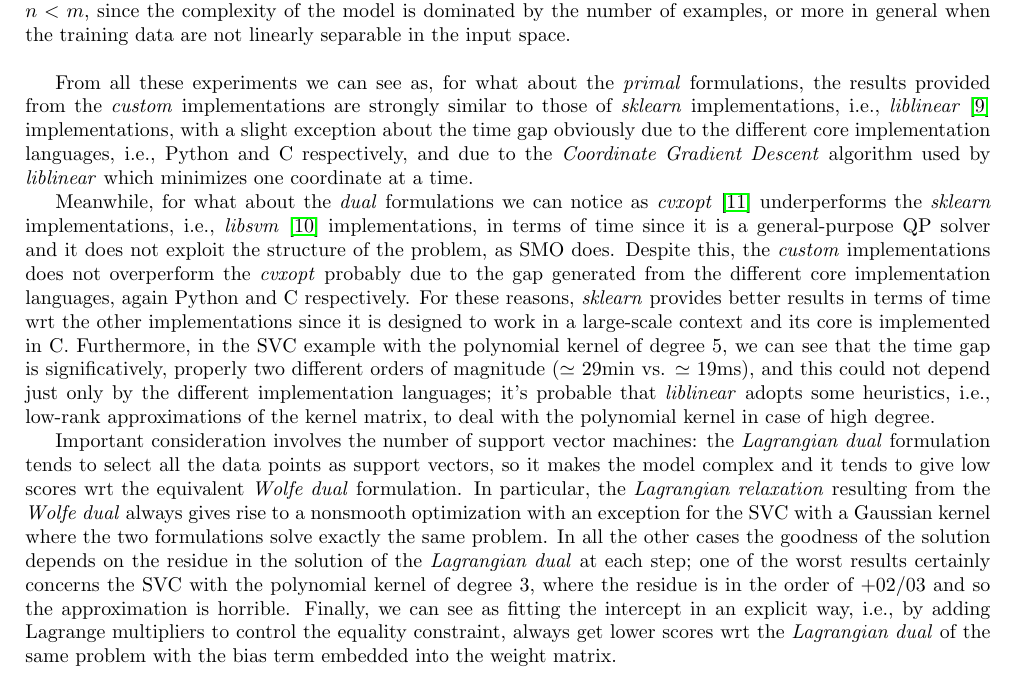
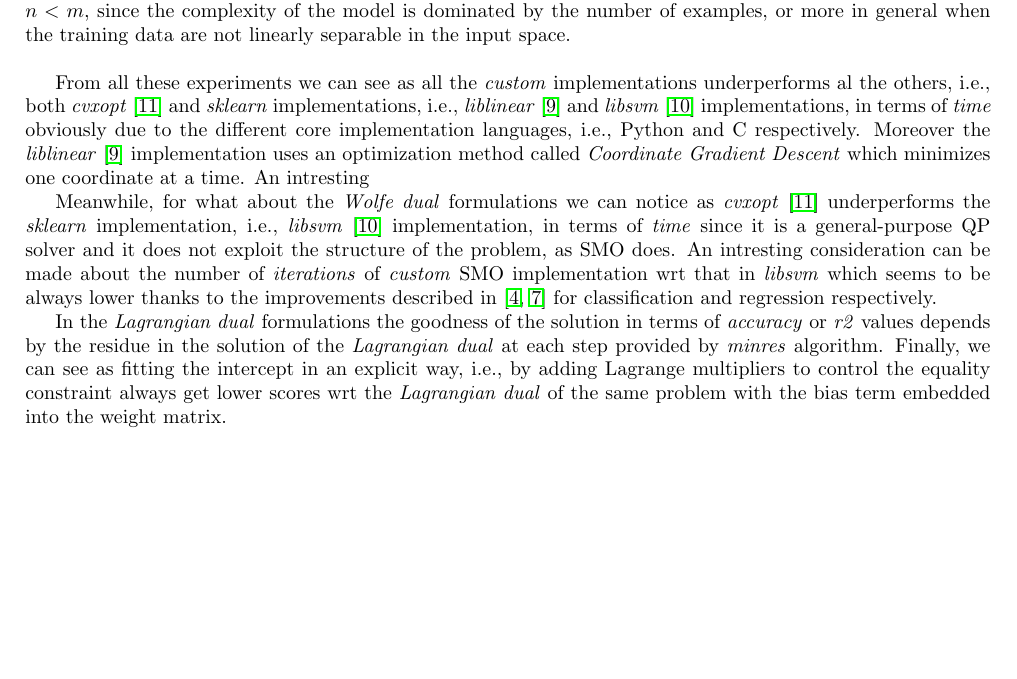
Before and after one commit to dmeoli/optiml, a LaTeX document (notebooks/ml/tex/CM_report.tex, which reads notebooks/ml/tex/conclusions.tex): part of page 45 of 46, cut so that both start at the same text, the shorter picture padded with empty space. Compiled offline with pdfLaTeX.

Commit message:
fixed tex(s)

```diff
--- a/notebooks/ml/tex/conclusions.tex
+++ b/notebooks/ml/tex/conclusions.tex
@@ -4,11 +4,8 @@ For what about the SVM formulations, it is known, in general, that the \emph{pri
 
 \bigskip
 
-From all these experiments we can see as, for what about the \emph{primal} formulations, the results provided from the \emph{custom} implementations are strongly similar to those of \emph{sklearn} implementations, i.e., \emph{liblinear} \cite{fan2008liblinear} implementations, with a slight exception about the time gap obviously due to the different core implementation languages, i.e., Python and C respectively, and due to the \emph{Coordinate Gradient Descent} algorithm used by \emph{liblinear} which minimizes one coordinate at a time.
+From all these experiments we can see as all the \emph{custom} implementations underperforms al the others, i.e., both \emph{cvxopt} \cite{vandenberghe2010cvxopt} and \emph{sklearn} implementations, i.e., \emph{liblinear} \cite{fan2008liblinear} and \emph{libsvm} \cite{chang2011libsvm} implementations, in terms of \emph{time} obviously due to the different core implementation languages, i.e., Python and C respectively. Moreover the \emph{liblinear} \cite{fan2008liblinear} implementation uses an optimization method called \emph{Coordinate Gradient Descent} which minimizes one coordinate at a time. An intresting
 
-Meanwhile, for what about the \emph{dual} formulations we can notice as \emph{cvxopt} \cite{vandenberghe2010cvxopt} underperforms the \emph{sklearn} implementations, i.e., \emph{libsvm} \cite{chang2011libsvm} implementations, in terms of time since it is a general-purpose QP solver and it does not exploit the structure of the problem, as SMO does.
-Despite this, the \emph{custom} implementations does not overperform the \emph{cvxopt} probably due to the gap generated from the different core implementation languages, again Python and C respectively.
-For these reasons, \emph{sklearn} provides better results in terms of time wrt the other implementations since it is designed to work in a large-scale context and its core is implemented in C.
-Furthermore, in the SVC example with the polynomial kernel of degree 5, we can see that the time gap is significatively, properly two different orders of magnitude ($\simeq$ 29min vs. $\simeq$ 19ms), and this could not depend just only by the different implementation languages; it's probable that \emph{liblinear} adopts some heuristics, i.e., low-rank approximations of the kernel matrix, to deal with the polynomial kernel in case of high degree.
+Meanwhile, for what about the \emph{Wolfe dual} formulations we can notice as \emph{cvxopt} \cite{vandenberghe2010cvxopt} underperforms the \emph{sklearn} implementation, i.e., \emph{libsvm} \cite{chang2011libsvm} implementation, in terms of \emph{time} since it is a general-purpose QP solver and it does not exploit the structure of the problem, as SMO does. An intresting consideration can be made about the number of \emph{iterations} of \emph{custom} SMO implementation wrt that in \emph{libsvm} which seems to be always lower thanks to the improvements described in \cite{keerthi2001improvements, shevade1999improvements} for classification and regression respectively.
 
-Important consideration involves the number of support vector machines: the \emph{Lagrangian dual} formulation tends to select all the data points as support vectors, so it makes the model complex and it tends to give low scores wrt the equivalent \emph{Wolfe dual} formulation. In particular, the \emph{Lagrangian relaxation} resulting from the \emph{Wolfe dual} always gives rise to a nonsmooth optimization with an exception for the SVC with a Gaussian kernel where the two formulations solve exactly the same problem. In all the other cases the goodness of the solution depends on the residue in the solution of the \emph{Lagrangian dual} at each step; one of the worst results certainly concerns the SVC with the polynomial kernel of degree 3, where the residue is in the order of +02/03 and so the approximation is horrible. Finally, we can see as fitting the intercept in an explicit way, i.e., by adding Lagrange multipliers to control the equality constraint, always get lower scores wrt the \emph{Lagrangian dual} of the same problem with the bias term embedded into the weight matrix.
+In the \emph{Lagrangian dual} formulations the goodness of the solution in terms of \emph{accuracy} or \emph{r2} values depends by the residue in the solution of the \emph{Lagrangian dual} at each step provided by \emph{minres} algorithm. Finally, we can see as fitting the intercept in an explicit way, i.e., by adding Lagrange multipliers to control the equality constraint always get lower scores wrt the \emph{Lagrangian dual} of the same problem with the bias term embedded into the weight matrix.
```
Also changed, not shown: notebooks/ml/tex/experiments.tex (+2 -0 lines), notebooks/ml/tex/CM_report.pdf.
